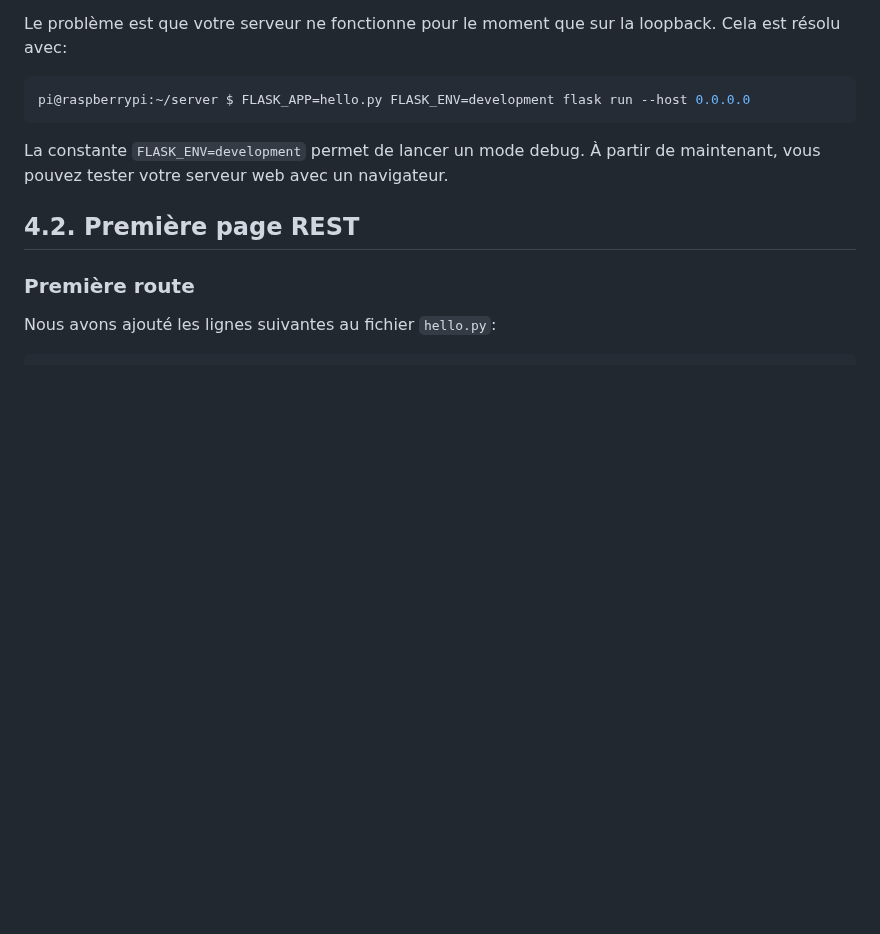
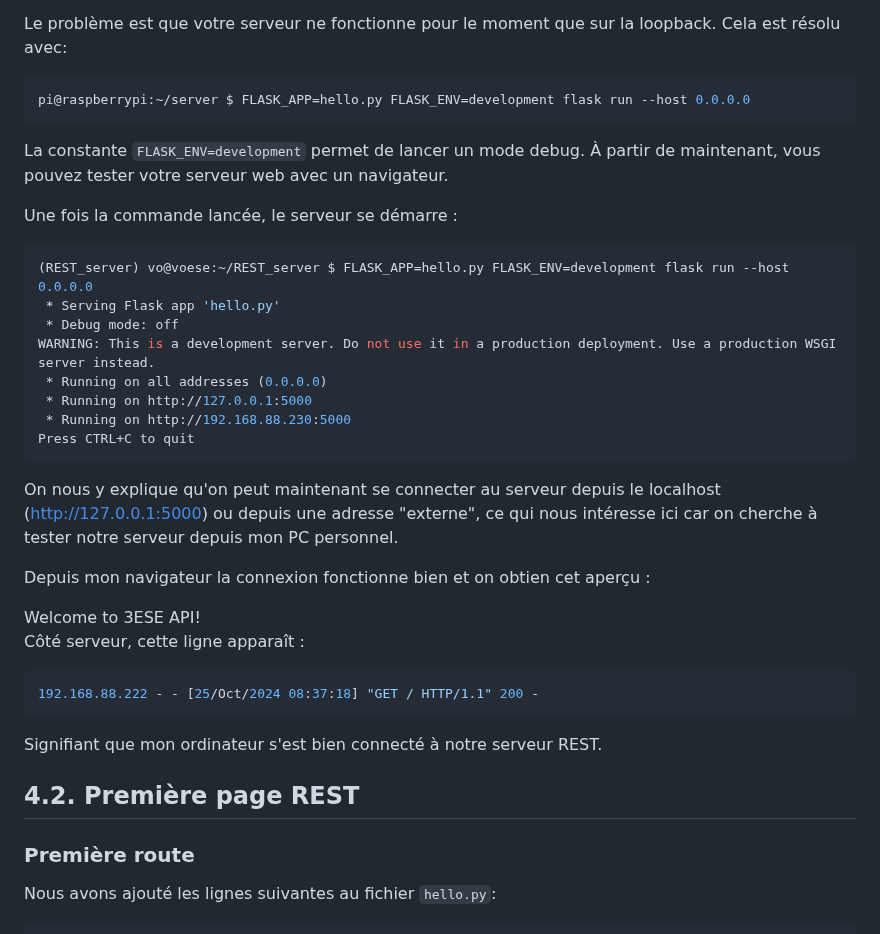
Before and after one commit to OliverBELLIARD/capteurs_reseau_VO, a Markdown page: README.md, the part around the change. GitHub-like rendering; blank space fills up the shorter version.

````diff
--- a/README.md
+++ b/README.md
@@ -342,6 +342,31 @@ pi@raspberrypi:~/server $ FLASK_APP=hello.py FLASK_ENV=development flask run --h
 ```
 La constante `FLASK_ENV=development` permet de lancer un mode debug. À partir de maintenant, vous pouvez tester votre serveur web avec un navigateur.
 
+Une fois la commande lancée, le serveur se démarre :
+```bash
+(REST_server) vo@voese:~/REST_server $ FLASK_APP=hello.py FLASK_ENV=development flask run --host 0.0.0.0
+ * Serving Flask app 'hello.py'
+ * Debug mode: off
+WARNING: This is a development server. Do not use it in a production deployment. Use a production WSGI server instead.
+ * Running on all addresses (0.0.0.0)
+ * Running on http://127.0.0.1:5000
+ * Running on http://192.168.88.230:5000
+Press CTRL+C to quit
+```
+On nous y explique qu'on peut maintenant se connecter au serveur depuis le localhost (http://127.0.0.1:5000) ou depuis une adresse "externe", ce qui nous intéresse ici car on cherche à tester notre serveur depuis mon PC personnel.
+
+Depuis mon navigateur la connexion fonctionne bien et on obtien cet aperçu :
+
+<html><head>
+<meta http-equiv="content-type" content="text/html; charset=UTF-8"></head><body>Welcome to 3ESE API!</body></html>
+
+
+Côté serveur, cette ligne apparaît :
+```BASH
+192.168.88.222 - - [25/Oct/2024 08:37:18] "GET / HTTP/1.1" 200 -
+```
+Signifiant que mon ordinateur s'est bien connecté à notre serveur REST.
+
 ## 4.2. Première page REST
 ### Première route
 
````
